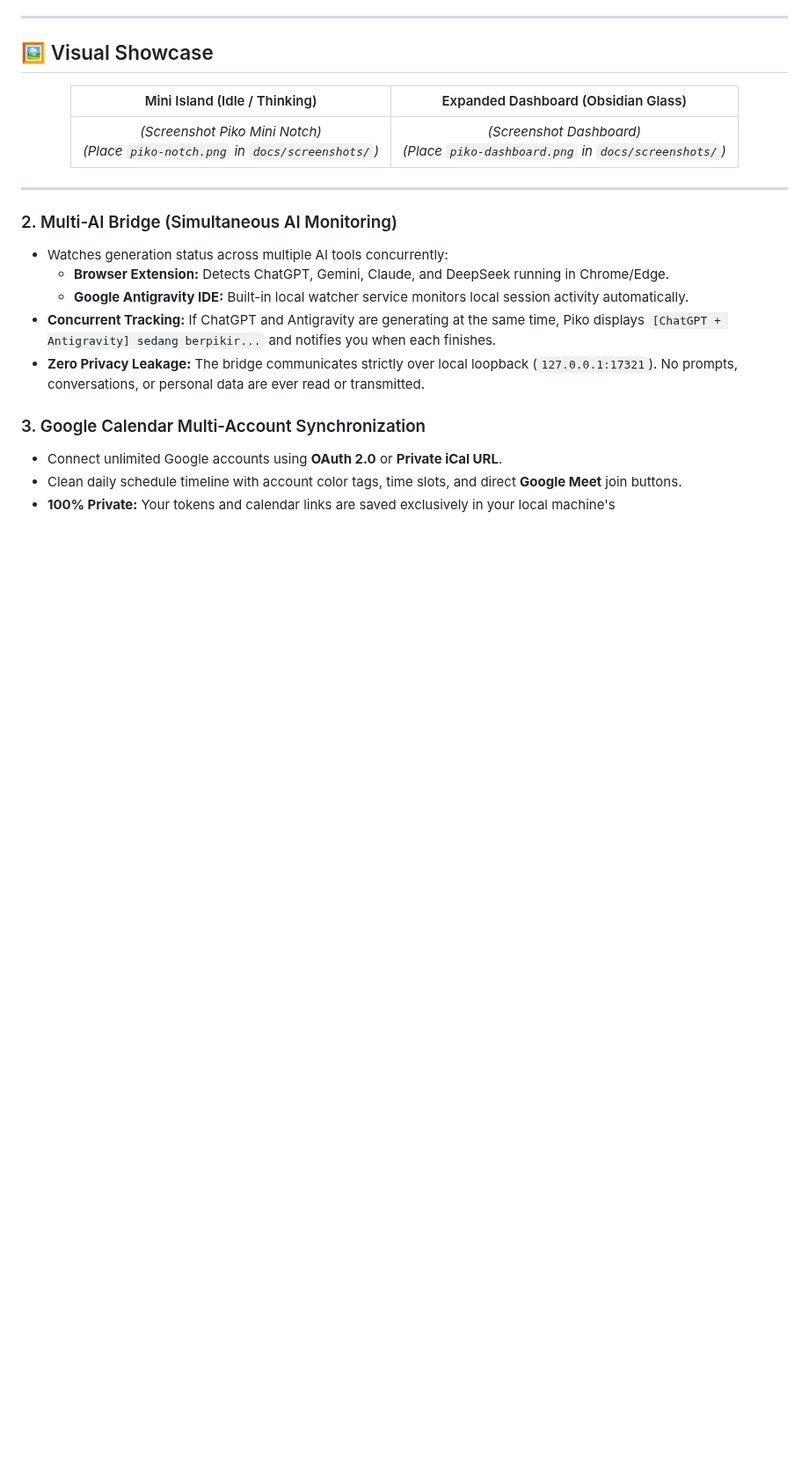
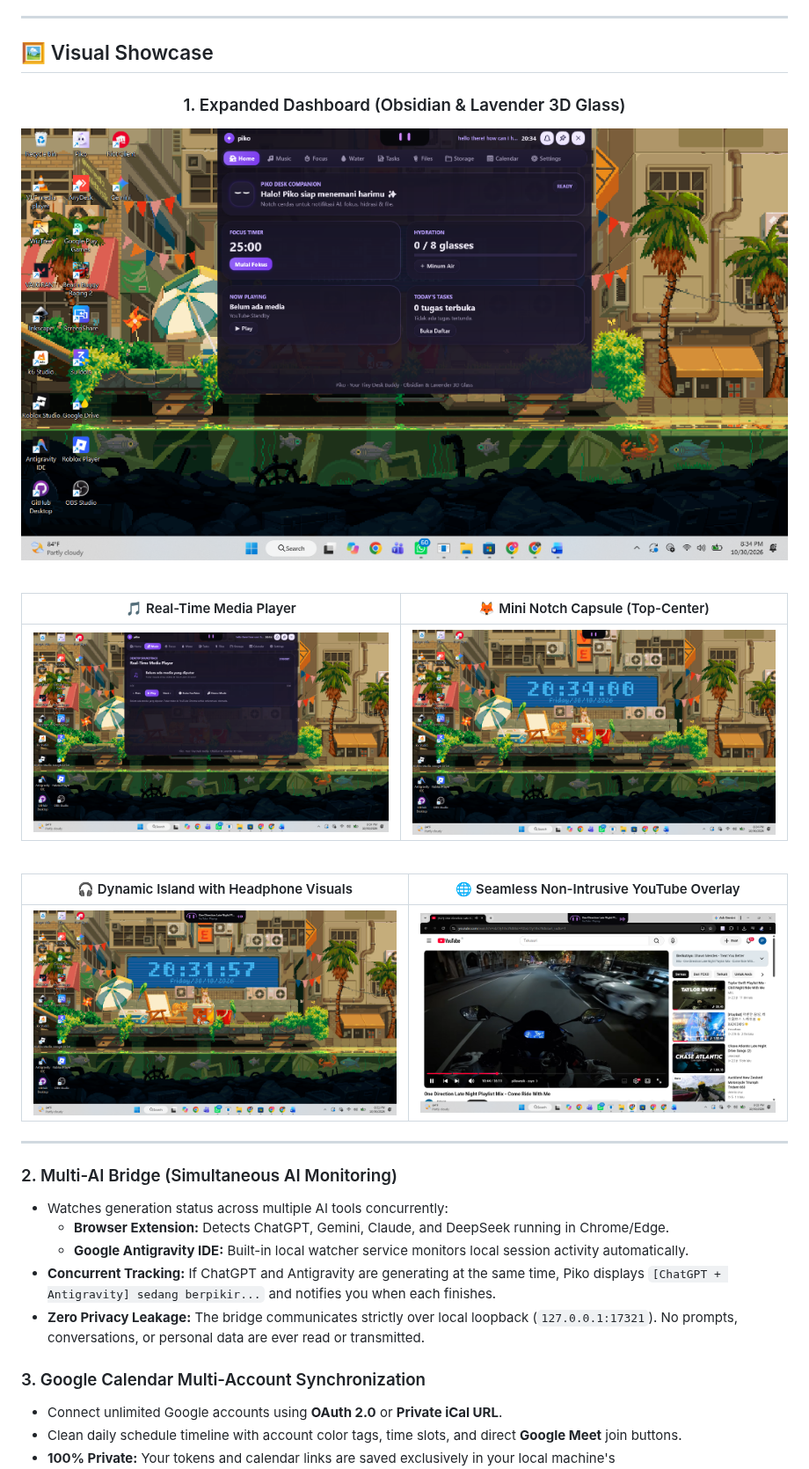
Before and after one commit to abdurrahmanjibrin/Piko-Desktop-Companion, a Markdown page: README.md, the part around the change. Shown at 88% size. GitHub-like rendering; pictures changed too: docs/screenshots/01-piko-dynamic-island-music.png (added), docs/screenshots/02-piko-youtube-overlay.png (added), docs/screenshots/03-piko-mini-notch-idle.png (added); blank space fills up the shorter version.

Commit message:
docs: add official Piko UI screenshots (island music, YouTube overlay, notch, and dashboards) to visual showcase

```diff
--- a/README.md
+++ b/README.md
@@ -46,9 +46,20 @@ Piko unifies your daily workflow into a gorgeous **Obsidian & Lavender Glassmorp
 
 <div align="center">
 
-| Mini Island (Idle / Thinking) | Expanded Dashboard (Obsidian Glass) |
+### 1. Expanded Dashboard (Obsidian & Lavender 3D Glass)
+![Piko Dashboard Home](docs/screenshots/04-piko-dashboard-home.png)
+
+<br>
+
+| 🎵 Real-Time Media Player | 🦊 Mini Notch Capsule (Top-Center) |
 | :---: | :---: |
-| *(Screenshot Piko Mini Notch)*<br>*(Place `piko-notch.png` in `docs/screenshots/`)* | *(Screenshot Dashboard)*<br>*(Place `piko-dashboard.png` in `docs/screenshots/`)* |
+| ![Piko Dashboard Music](docs/screenshots/05-piko-dashboard-music.png) | ![Piko Mini Notch](docs/screenshots/03-piko-mini-notch-idle.png) |
+
+<br>
+
+| 🎧 Dynamic Island with Headphone Visuals | 🌐 Seamless Non-Intrusive YouTube Overlay |
+| :---: | :---: |
+| ![Dynamic Island Music](docs/screenshots/01-piko-dynamic-island-music.png) | ![YouTube Overlay](docs/screenshots/02-piko-youtube-overlay.png) |
 
 </div>
 
```
Also changed, not shown: README.id.md (+13 -2 lines), 2 other files.
